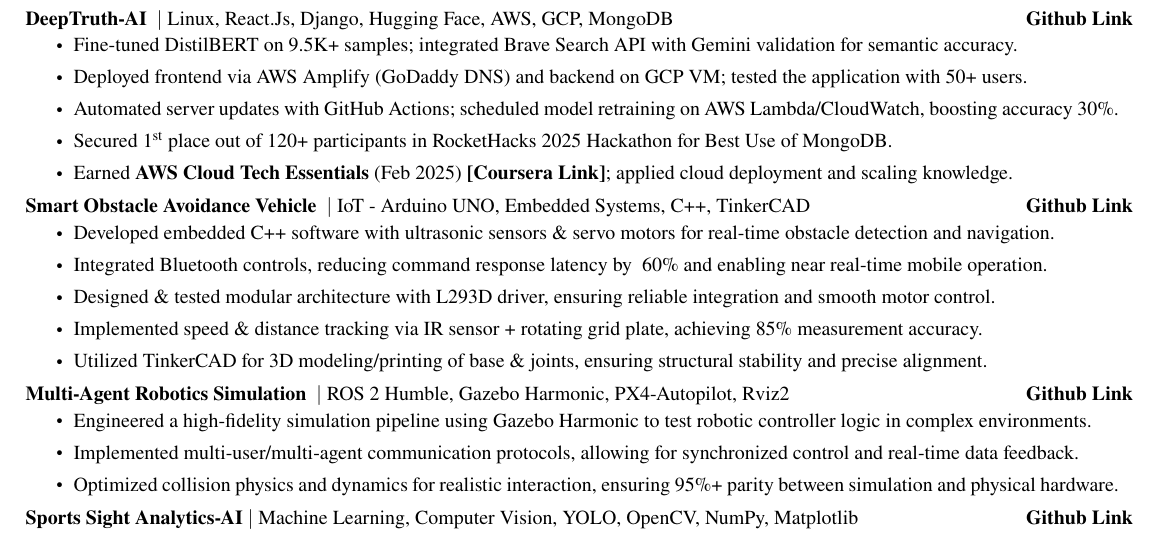
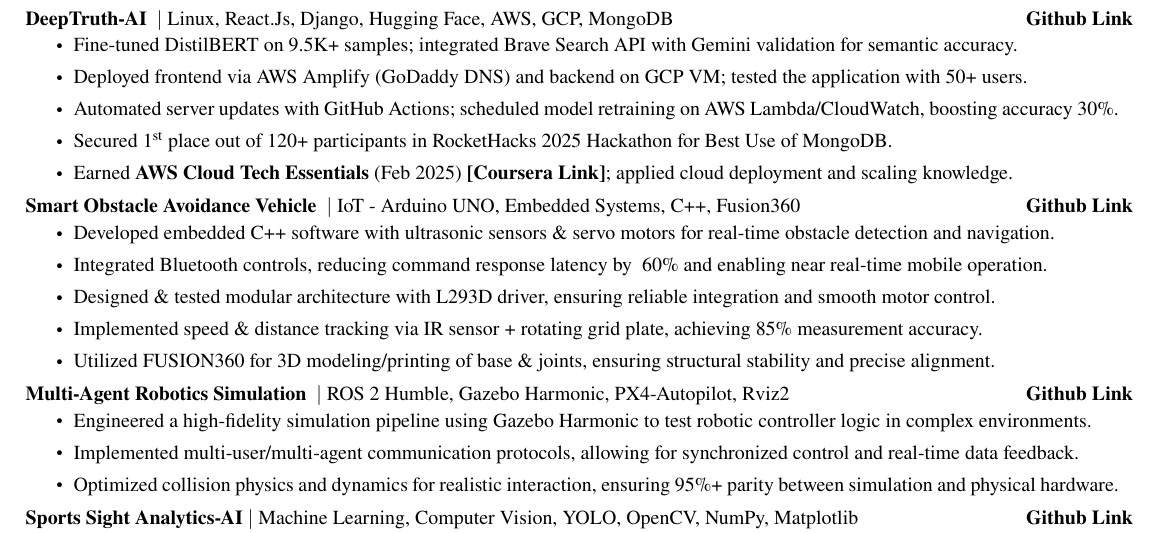
Before and after one commit to jaydoshi2/job-tracker, a LaTeX CV (resumes/projects_bank.tex): part of page 1 of 2, cut so that both start at the same text. Compiled offline with pdfLaTeX.

Commit message:
bullet changes

```diff
--- a/resumes/projects_bank.tex
+++ b/resumes/projects_bank.tex
@@ -188,7 +188,7 @@
 \resumeItemListEnd
 
 \resumeSubheading
-{\textbf{Smart Obstacle Avoidance Vehicle} \textnormal{ \textbar\ {IoT - Arduino UNO, Embedded Systems, C++, TinkerCAD}}}{\href{https://github.com/jaydoshi2/Multifunctional-Car}{\textbf{Github Link}}}{}{}
+{\textbf{Smart Obstacle Avoidance Vehicle} \textnormal{ \textbar\ {IoT - Arduino UNO, Embedded Systems, C++, Fusion360}}}{\href{https://github.com/jaydoshi2/Multifunctional-Car}{\textbf{Github Link}}}{}{}
 \vspace{-0.6cm}
 \resumeItemListStart
 
@@ -200,7 +200,7 @@
 \vspace{0.15cm}
 \resumeItem{Implemented speed \& distance tracking via IR sensor + rotating grid plate, achieving 85\% measurement accuracy.}
 \vspace{0.15cm}
-\resumeItem{Utilized TinkerCAD for 3D modeling/printing of base \& joints, ensuring structural stability and precise alignment.}
+\resumeItem{Utilized FUSION360 for 3D modeling/printing of base \& joints, ensuring structural stability and precise alignment.}
 \vspace{0.15cm}
 
 \resumeItemListEnd
```
